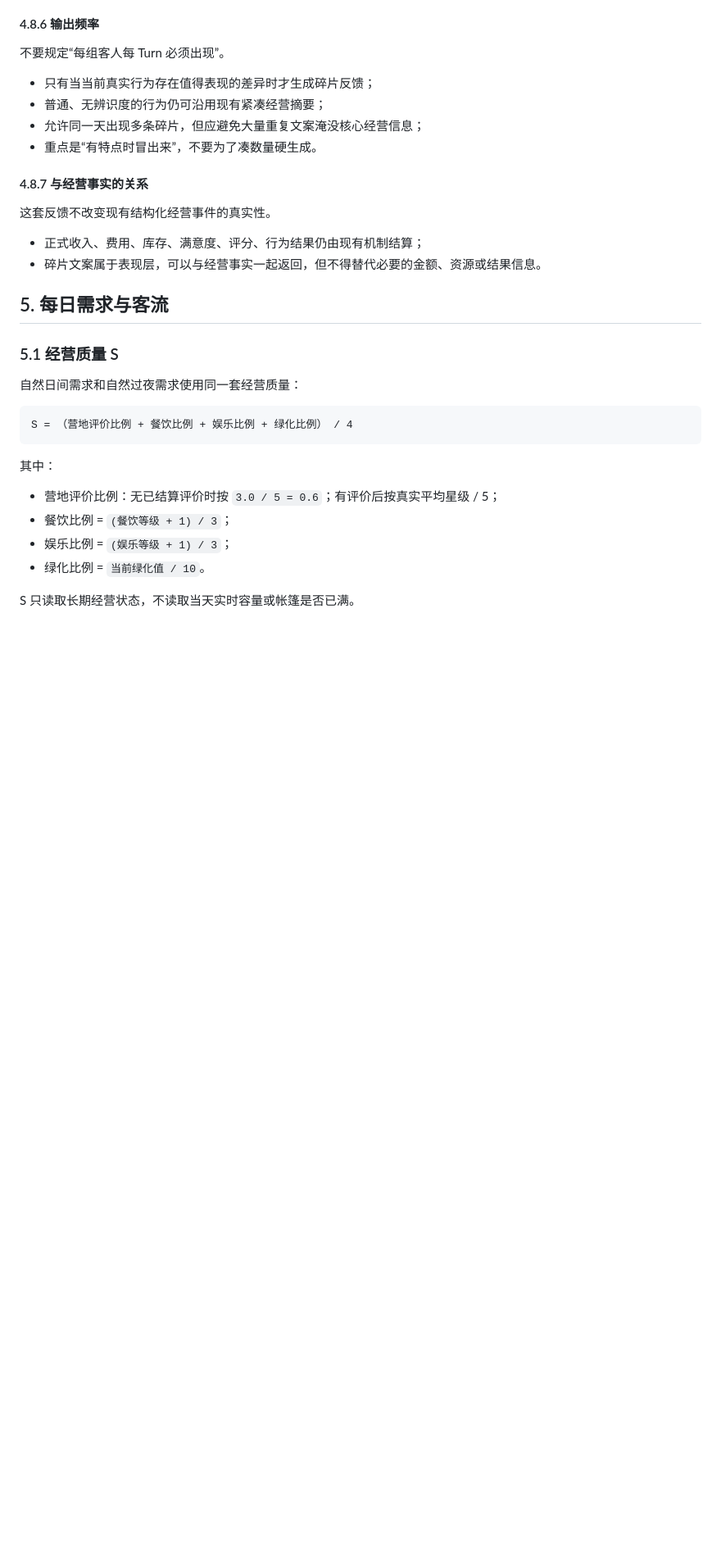
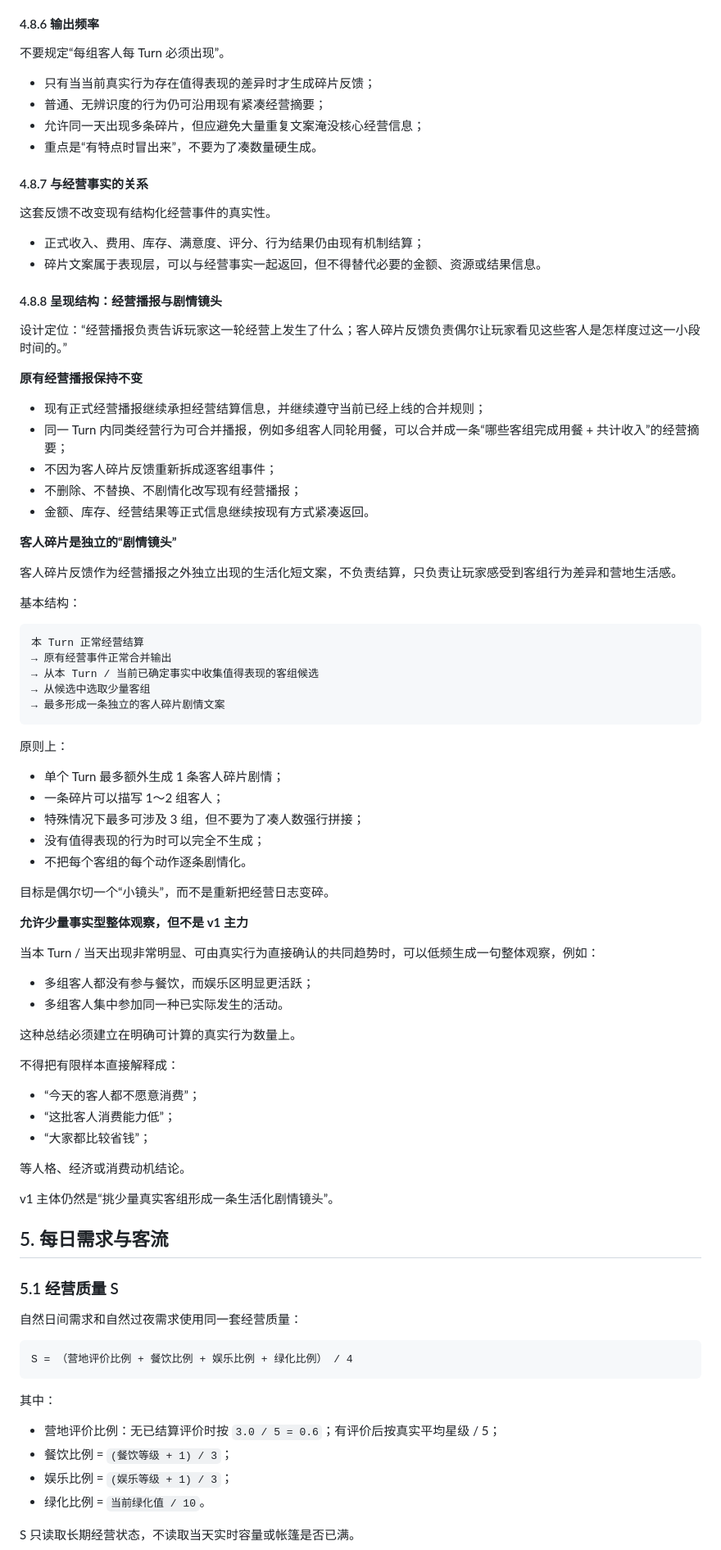
Before and after one commit to racy1501/Camping-Plaza, a Markdown page: 露营广场策划.md, the part around the change. Shown at 82% size. Rendered like a GitHub page; blank space fills up the shorter version.

Commit message:
docs: clarify guest moment presentation

````diff
--- a/露营广场策划.md
+++ b/露营广场策划.md
@@ -430,6 +430,61 @@ F. 绿化环境反馈
 
 - 正式收入、费用、库存、满意度、评分、行为结果仍由现有机制结算；
 - 碎片文案属于表现层，可以与经营事实一起返回，但不得替代必要的金额、资源或结果信息。
+
+#### 4.8.8 呈现结构：经营播报与剧情镜头
+
+设计定位：“经营播报负责告诉玩家这一轮经营上发生了什么；客人碎片反馈负责偶尔让玩家看见这些客人是怎样度过这一小段时间的。”
+
+**原有经营播报保持不变**
+
+- 现有正式经营播报继续承担经营结算信息，并继续遵守当前已经上线的合并规则；
+- 同一 Turn 内同类经营行为可合并播报，例如多组客人同轮用餐，可以合并成一条“哪些客组完成用餐 + 共计收入”的经营摘要；
+- 不因为客人碎片反馈重新拆成逐客组事件；
+- 不删除、不替换、不剧情化改写现有经营播报；
+- 金额、库存、经营结果等正式信息继续按现有方式紧凑返回。
+
+**客人碎片是独立的“剧情镜头”**
+
+客人碎片反馈作为经营播报之外独立出现的生活化短文案，不负责结算，只负责让玩家感受到客组行为差异和营地生活感。
+
+基本结构：
+
+```text
+本 Turn 正常经营结算
+→ 原有经营事件正常合并输出
+→ 从本 Turn / 当前已确定事实中收集值得表现的客组候选
+→ 从候选中选取少量客组
+→ 最多形成一条独立的客人碎片剧情文案
+```
+
+原则上：
+
+- 单个 Turn 最多额外生成 1 条客人碎片剧情；
+- 一条碎片可以描写 1～2 组客人；
+- 特殊情况下最多可涉及 3 组，但不要为了凑人数强行拼接；
+- 没有值得表现的行为时可以完全不生成；
+- 不把每个客组的每个动作逐条剧情化。
+
+目标是偶尔切一个“小镜头”，而不是重新把经营日志变碎。
+
+**允许少量事实型整体观察，但不是 v1 主力**
+
+当本 Turn / 当天出现非常明显、可由真实行为直接确认的共同趋势时，可以低频生成一句整体观察，例如：
+
+- 多组客人都没有参与餐饮，而娱乐区明显更活跃；
+- 多组客人集中参加同一种已实际发生的活动。
+
+这种总结必须建立在明确可计算的真实行为数量上。
+
+不得把有限样本直接解释成：
+
+- “今天的客人都不愿意消费”；
+- “这批客人消费能力低”；
+- “大家都比较省钱”；
+
+等人格、经济或消费动机结论。
+
+v1 主体仍然是“挑少量真实客组形成一条生活化剧情镜头”。
 
 ## 5. 每日需求与客流
 
````
